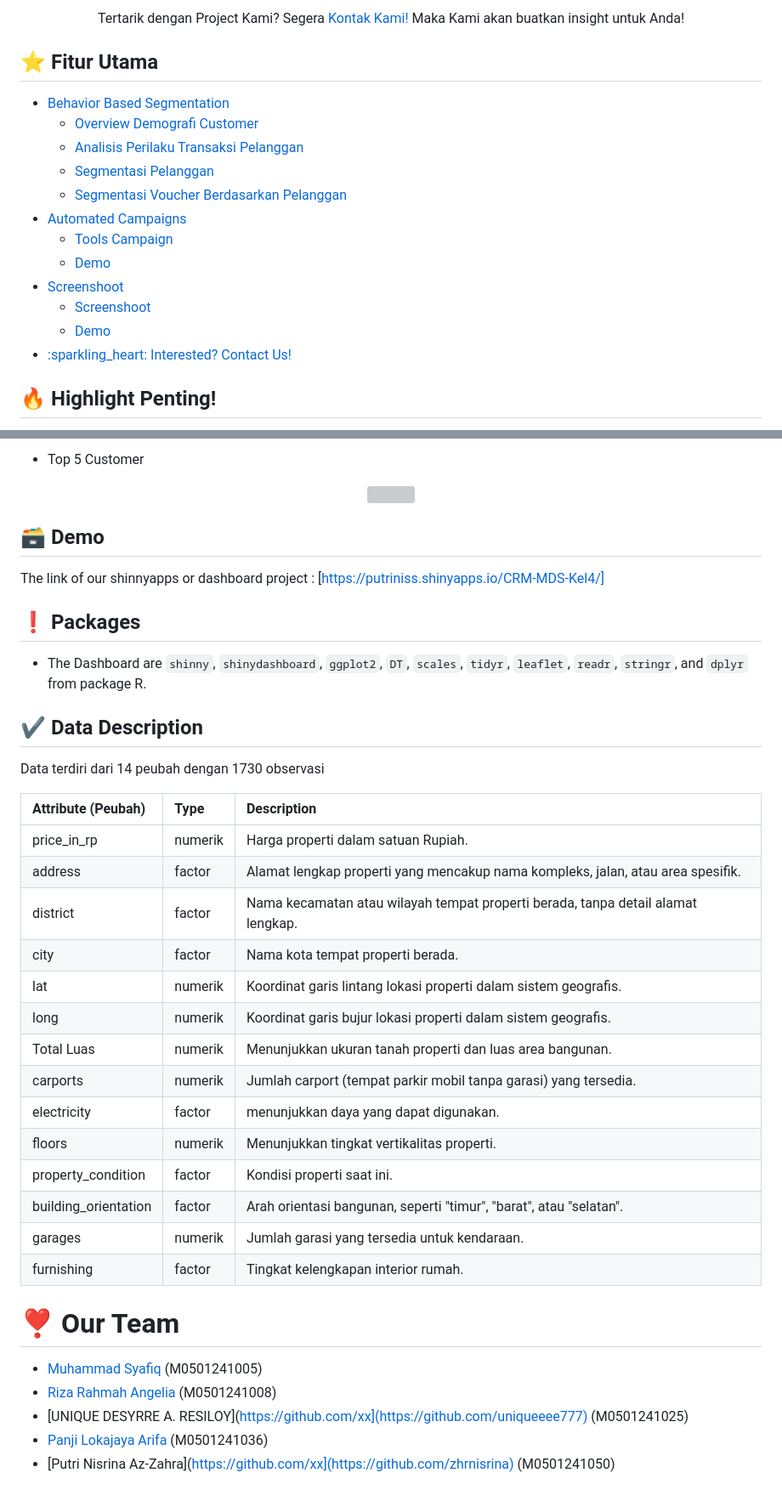
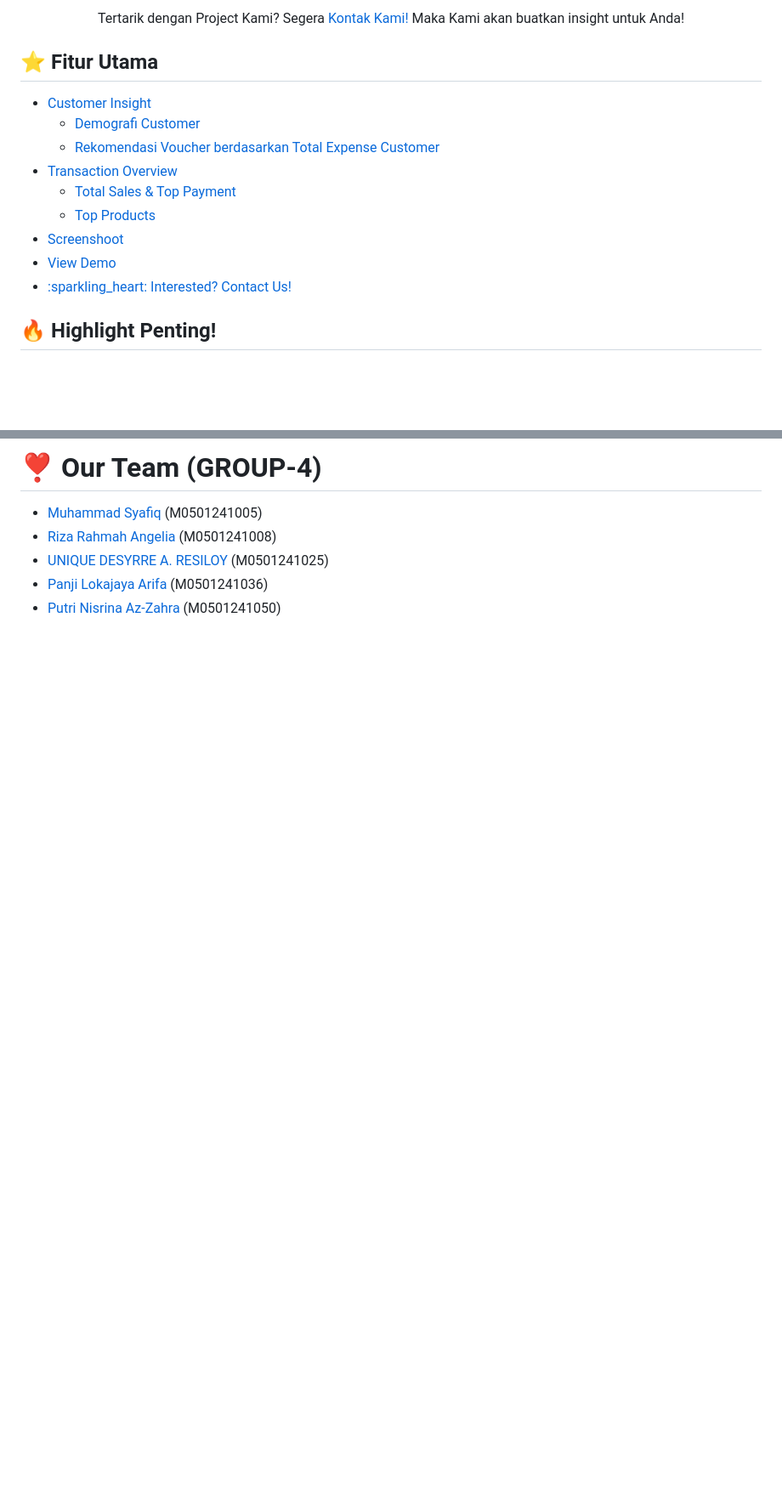
Before and after one commit to panjiarf4/Kelompok-4-MDS, a Markdown page: README.md, 2 parts joined by grey strips. Shown at 85% size. Drawn GitHub-style; blank space fills up the shorter version; grey boxes are pictures that could not be loaded.

```diff
--- a/README.md
+++ b/README.md
@@ -34,17 +20,14 @@
 
 ## **⭐ Fitur Utama** <!-- omit in toc -->
 
-- [Behavior Based Segmentation](#behavior-based-segmentation)
-    - [Overview Demografi Customer](#overview-customer)
-    - [Analisis Perilaku Transaksi Pelanggan](#analisis-transaksi)
-    - [Segmentasi Pelanggan](#segmentasi-pelanggan)
-    - [Segmentasi Voucher Berdasarkan Pelanggan](#segmentasi-voucher)
-- [Automated Campaigns](#automated-campaigns)
-    - [Tools Campaign](#campaihn)
-    - [Demo](#demo)
-- [Screenshoot](#)
-    - [Screenshoot](#usage-1)
-    - [Demo](#demo-1)
+- [Customer Insight](#customer-insight)
+    - [Demografi Customer](#demografi-customer)
+    - [Rekomendasi Voucher berdasarkan Total Expense Customer](#voucher-customer)
+- [Transaction Overview](#transaction-overview)
+    - [Total Sales & Top Payment](#total-sales)
+    - [Top Products](#top-product)
+- [Screenshoot](#screenshoot)
+- [View Demo](#demo)
 - [:sparkling\_heart: Interested? Contact Us!](#contact-us)
 
 ## **🔥 Highlight Penting!** <!-- omit in toc -->
@@ -105,44 +125,9 @@ Kami menganalisis hubungan produk, pembayaran, dan penggunaan voucher.
 </p>
 
-- Top 5 Customer
-<p align="center">
-  <img width="900" height="500" src="images/top5-customer.png">
-</p>
+# **:heavy_heart_exclamation: Our Team (GROUP-4)**
 
-## **:card_file_box: Demo** <!-- omit in toc -->
-
-The link of our shinnyapps or dashboard project : [https://putriniss.shinyapps.io/CRM-MDS-Kel4/]
-
-
-## **:exclamation: Packages**
-
-- The Dashboard are `shinny`, `shinydashboard`, `ggplot2`, `DT`, `scales`, `tidyr`, `leaflet`, `readr`, `stringr`, and `dplyr` from package R.
-
-## **:heavy_check_mark: Data Description**
-
-Data terdiri dari 14 peubah dengan 1730 observasi
-
-| Attribute (Peubah)         | Type                  | Description                     		                                              |
-|:---------------------------|:----------------------|:-------------------------------------------------------------------------------  |
-| price_in_rp                | numerik               | Harga properti dalam satuan Rupiah.                       		                    |
-| address                    | factor	               | Alamat lengkap properti yang mencakup nama kompleks, jalan, atau area spesifik.  |
-| district                   | factor		             | Nama kecamatan atau wilayah tempat properti berada, tanpa detail alamat lengkap. |
-| city                       | factor		             | Nama kota tempat properti berada.                 		                            |
-| lat	                       | numerik		           | Koordinat garis lintang lokasi properti dalam sistem geografis.	                |
-| long		    	             | numerik               | Koordinat garis bujur lokasi properti dalam sistem geografis.                    |
-| Total Luas                 | numerik               | Menunjukkan ukuran tanah properti dan luas area bangunan.                        |
-| carports                   | numerik		           | Jumlah carport (tempat parkir mobil tanpa garasi) yang tersedia.                 |
-| electricity                | factor		             | menunjukkan daya yang dapat digunakan.                 		                      |
-| floors	                   | numerik		           | Menunjukkan tingkat vertikalitas properti.                      	                |
-| property_condition		     | factor                | Kondisi properti saat ini.                                                       |
-| building_orientation       | factor                | Arah orientasi bangunan, seperti "timur", "barat", atau "selatan".               |
-| garages                    | numerik	             | Jumlah garasi yang tersedia untuk kendaraan.                                     |
-| furnishing                 | factor		             | Tingkat kelengkapan interior rumah.                                              |
-
-# **:heavy_heart_exclamation: Our Team**
-
-- [Muhammad Syafiq](https://github.com/muhammadsyafiq11) (M0501241005)
-- [Riza Rahmah Angelia](https://github.com/rizarangelia) (M0501241008)
-- [UNIQUE DESYRRE A. RESILOY](https://github.com/xx](https://github.com/uniqueeee777) (M0501241025)
-- [Panji Lokajaya Arifa](https://github.com/panjiarf4) (M0501241036)
-- [Putri Nisrina Az-Zahra](https://github.com/xx](https://github.com/zhrnisrina) (M0501241050)
+- [Muhammad Syafiq](https://github.com/muhammadsyafiq11)       (M0501241005)
+- [Riza Rahmah Angelia](https://github.com/rizarangelia)       (M0501241008)
+- [UNIQUE DESYRRE A. RESILOY](https://github.com/uniqueeee777) (M0501241025)
+- [Panji Lokajaya Arifa](https://github.com/panjiarf4)         (M0501241036)
+- [Putri Nisrina Az-Zahra](https://github.com/zhrnisrina)      (M0501241050)
```
Also changed, not shown: other parts of README.md (+60 -37 lines).
